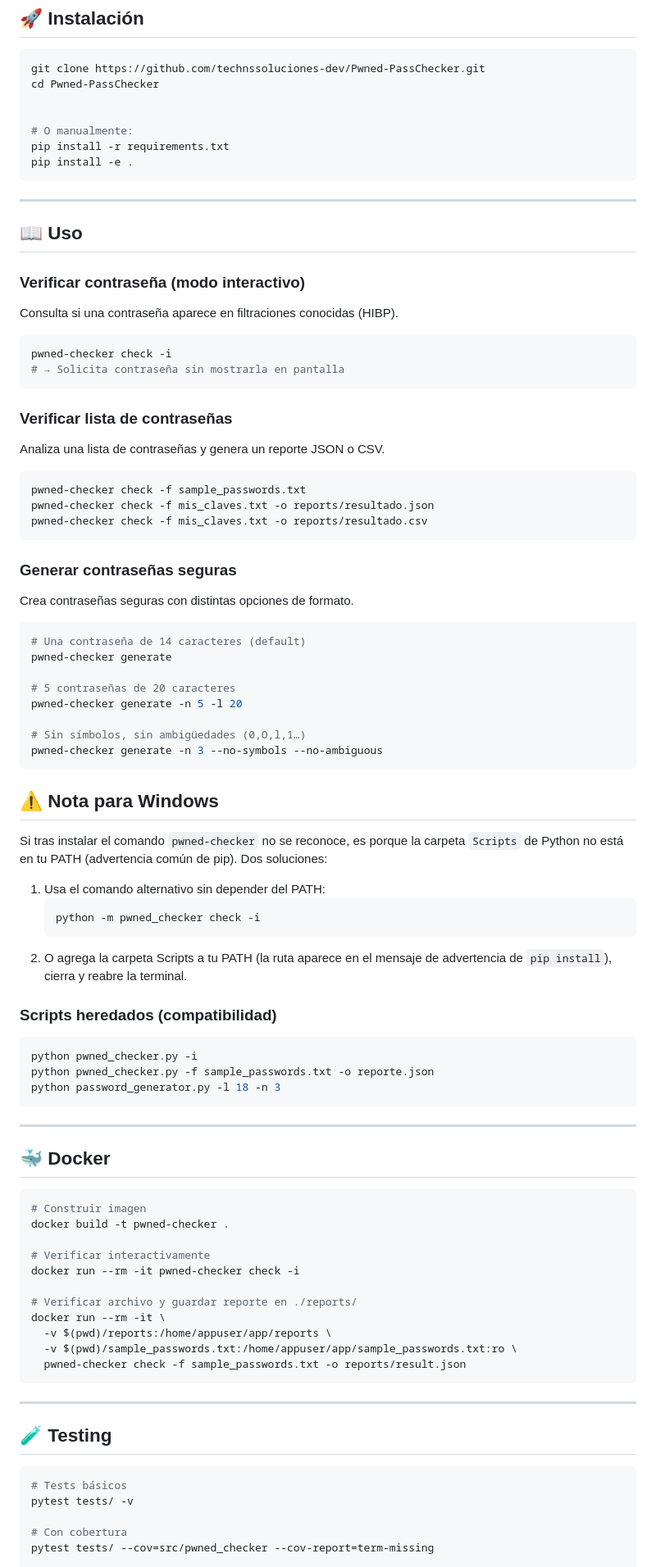
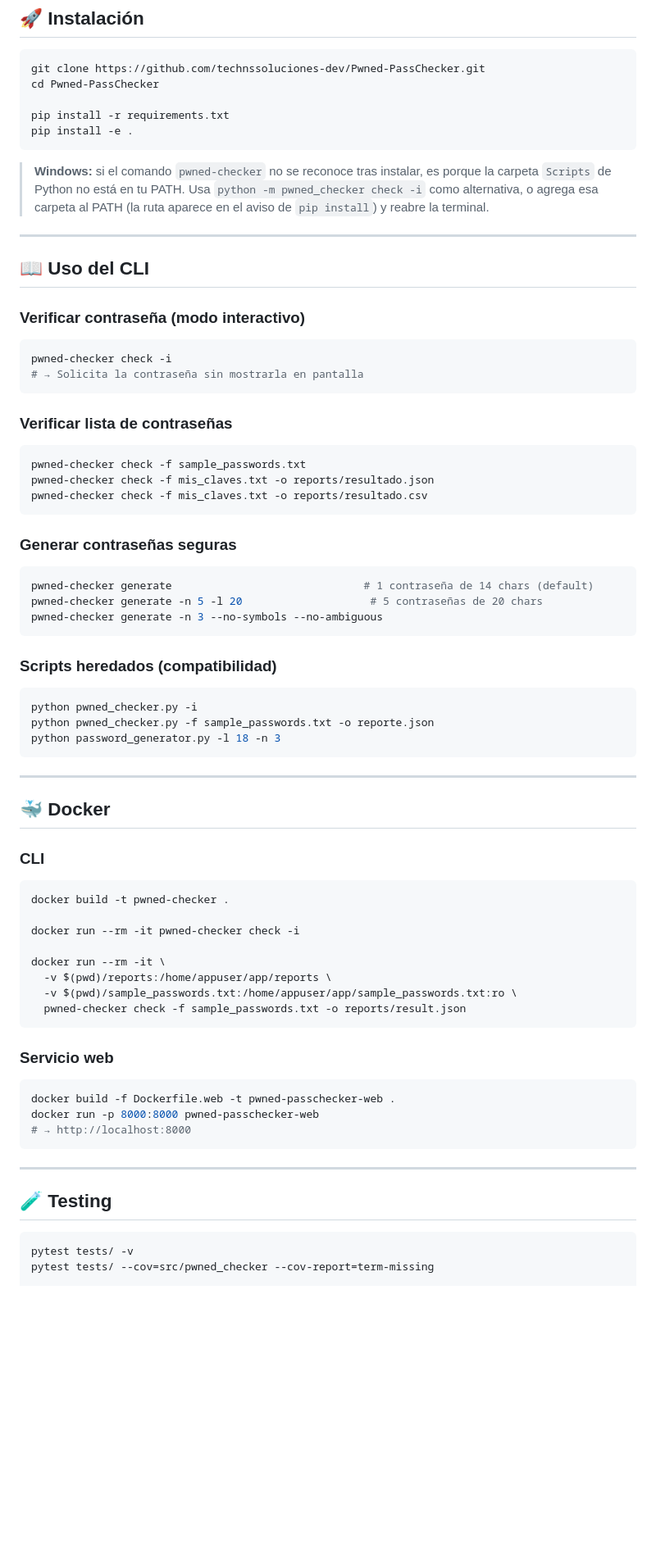
Before and after one commit to technssoluciones-dev/Pwned-PassChecker, a Markdown page: README.md, the part around one of its changes. Shown at 82% size. GitHub-like rendering; blank space fills up the shorter version.

Commit message:
docs: reestructura README con demo en vivo y arquitectura CLI+web

````diff
--- a/README.md
+++ b/README.md
@@ -40,28 +54,24 @@ Verificador de contraseñas filtradas con **Have I Been Pwned (HIBP)** usando **
 git clone https://github.com/technssoluciones-dev/Pwned-PassChecker.git
 cd Pwned-PassChecker
 
-
-# O manualmente:
 pip install -r requirements.txt
 pip install -e .
 ```
 
+> **Windows:** si el comando `pwned-checker` no se reconoce tras instalar, es porque la carpeta `Scripts` de Python no está en tu PATH. Usa `python -m pwned_checker check -i` como alternativa, o agrega esa carpeta al PATH (la ruta aparece en el aviso de `pip install`) y reabre la terminal.
+
 ---
 
-## 📖 Uso
+## 📖 Uso del CLI
 
 ### Verificar contraseña (modo interactivo)
 
-Consulta si una contraseña aparece en filtraciones conocidas (HIBP).
-
 ```bash
 pwned-checker check -i
-# → Solicita contraseña sin mostrarla en pantalla
+# → Solicita la contraseña sin mostrarla en pantalla
 ```
 
 ### Verificar lista de contraseñas
-
-Analiza una lista de contraseñas y genera un reporte JSON o CSV.
 
 ```bash
 pwned-checker check -f sample_passwords.txt
@@ -71,30 +81,11 @@ pwned-checker check -f mis_claves.txt -o reports/resultado.csv
 
 ### Generar contraseñas seguras
 
-Crea contraseñas seguras con distintas opciones de formato.
-
 ```bash
-# Una contraseña de 14 caracteres (default)
-pwned-checker generate
-
-# 5 contraseñas de 20 caracteres
-pwned-checker generate -n 5 -l 20
-
-# Sin símbolos, sin ambigüedades (0,O,l,1…)
+pwned-checker generate                              # 1 contraseña de 14 chars (default)
+pwned-checker generate -n 5 -l 20                    # 5 contraseñas de 20 chars
 pwned-checker generate -n 3 --no-symbols --no-ambiguous
 ```
-
-## ⚠️ Nota para Windows
-
-Si tras instalar el comando `pwned-checker` no se reconoce, es porque la carpeta
-`Scripts` de Python no está en tu PATH (advertencia común de pip). Dos soluciones:
-
-1. Usa el comando alternativo sin depender del PATH:
-   ```bash
-   python -m pwned_checker check -i
-   ```
-2. O agrega la carpeta Scripts a tu PATH (la ruta aparece en el mensaje de advertencia
-   de `pip install`), cierra y reabre la terminal.
 
 ### Scripts heredados (compatibilidad)
 
@@ -108,18 +99,25 @@ python password_generator.py -l 18 -n 3
 
 ## 🐳 Docker
 
+### CLI
+
 ```bash
-# Construir imagen
 docker build -t pwned-checker .
 
-# Verificar interactivamente
 docker run --rm -it pwned-checker check -i
 
-# Verificar archivo y guardar reporte en ./reports/
 docker run --rm -it \
   -v $(pwd)/reports:/home/appuser/app/reports \
   -v $(pwd)/sample_passwords.txt:/home/appuser/app/sample_passwords.txt:ro \
   pwned-checker check -f sample_passwords.txt -o reports/result.json
+```
+
+### Servicio web
+
+```bash
+docker build -f Dockerfile.web -t pwned-passchecker-web .
+docker run -p 8000:8000 pwned-passchecker-web
+# → http://localhost:8000
 ```
 
 ---
@@ -127,9 +125,6 @@ docker run --rm -it \
 ## 🧪 Testing
 
 ```bash
-# Tests básicos
 pytest tests/ -v
-
-# Con cobertura
 pytest tests/ --cov=src/pwned_checker --cov-report=term-missing
 
````
Also changed, not shown: other parts of README.md (+34 -19 lines).
